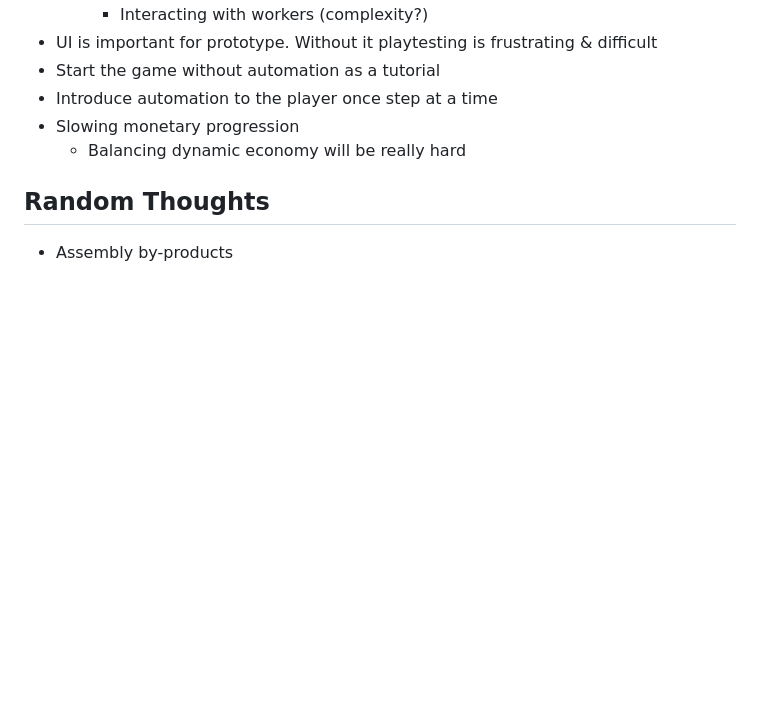
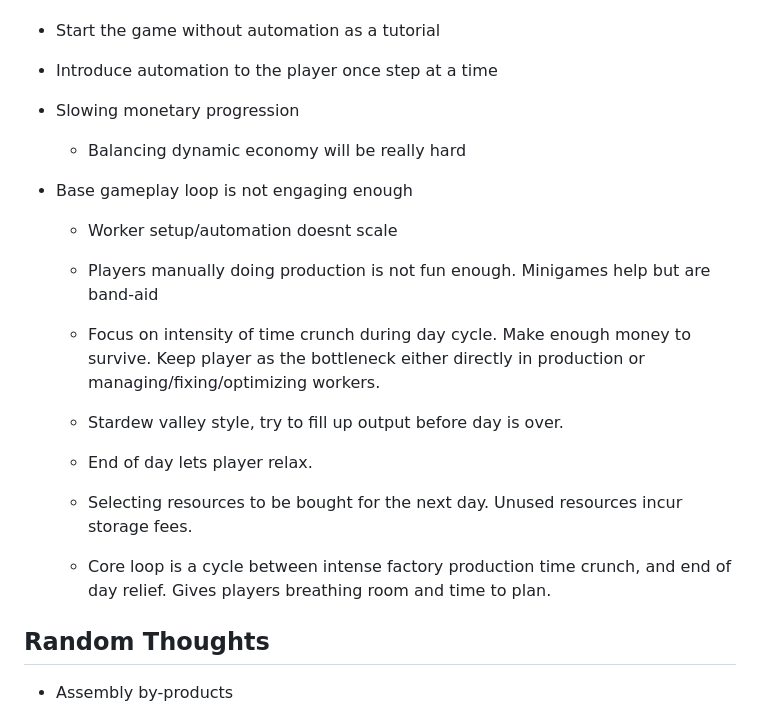
Before and after one commit to AlexLavoie42/Industrial-Evolution, a Markdown page: GDD_0.md, the part around the change. GitHub-like rendering; blank space fills up the shorter version.

Commit message:
Design doc

```diff
--- a/GDD_0.md
+++ b/GDD_0.md
@@ -140,6 +140,16 @@ Learnings:
 - Slowing monetary progression
     - Balancing dynamic economy will be really hard
 
+- Base gameplay loop is not engaging enough
+    - Worker setup/automation doesnt scale
+    - Players manually doing production is not fun enough. Minigames help but are band-aid
+
+    - Focus on intensity of time crunch during day cycle. Make enough money to survive. Keep player as the bottleneck either directly in production or managing/fixing/optimizing workers.
+    - Stardew valley style, try to fill up output before day is over.
+    - End of day lets player relax.
+    - Selecting resources to be bought for the next day. Unused resources incur storage fees.
+    - Core loop is a cycle between intense factory production time crunch, and end of day relief. Gives players breathing room and time to plan.
+
 ## Random Thoughts
 
 - Assembly by-products
```
